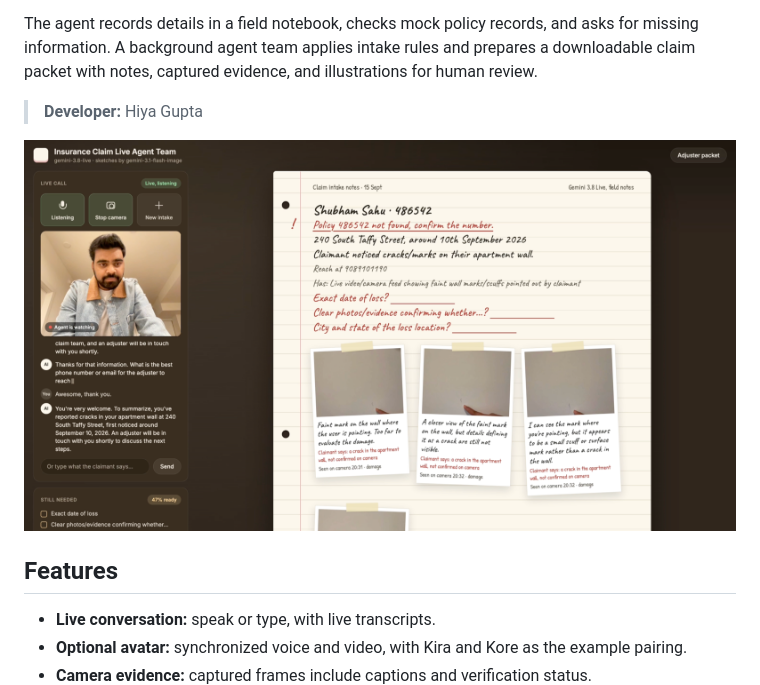
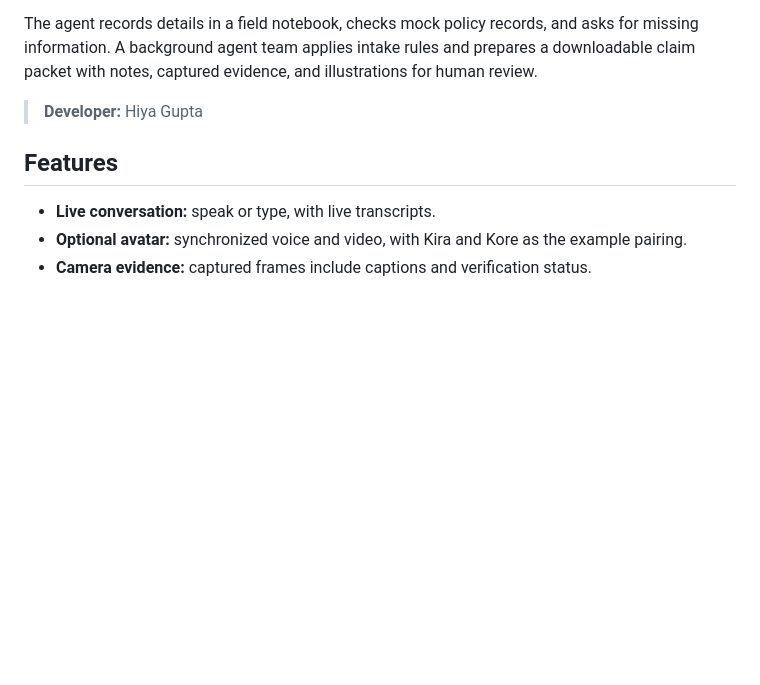
Before and after one commit to HG-43/insurance-claim-live-agent-team, a Markdown page: README.md, the part around the change. Drawn GitHub-style; blank space fills up the shorter version.

Commit message:
Changes made in README file
Removed example image from README.

```diff
--- a/README.md
+++ b/README.md
@@ -5,8 +5,6 @@ An insurance claim agent that can talk, listen, see damage through your camera,
 The agent records details in a field notebook, checks mock policy records, and asks for missing information. A background agent team applies intake rules and prepares a downloadable claim packet with notes, captured evidence, and illustrations for human review.
 
 > **Developer:** Hiya Gupta
-
-![Notebook and evidence example from the original voice and camera interface](assets/insurance-claim-live-agent-team-notebook.png)
 
 ## Features
 
```
